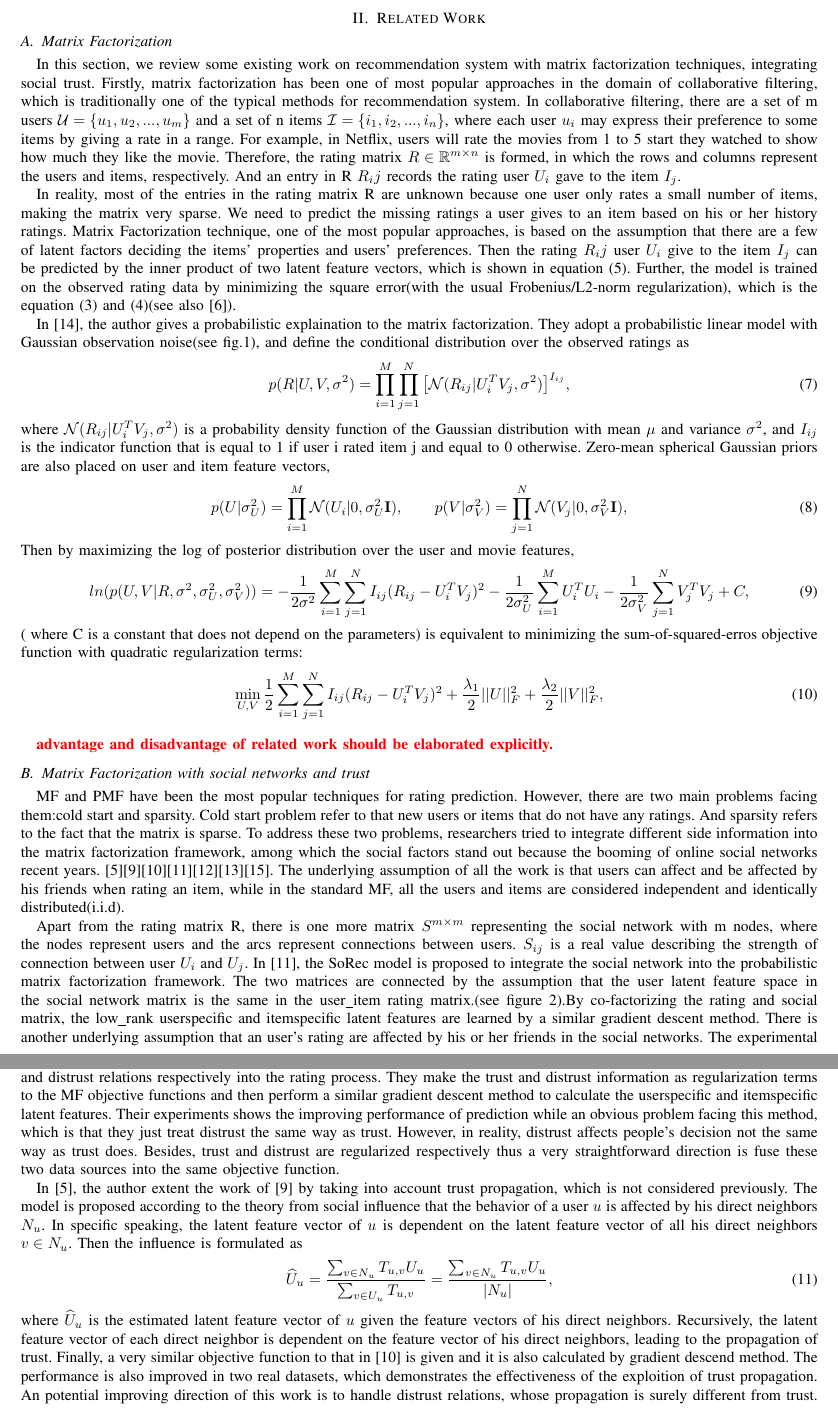
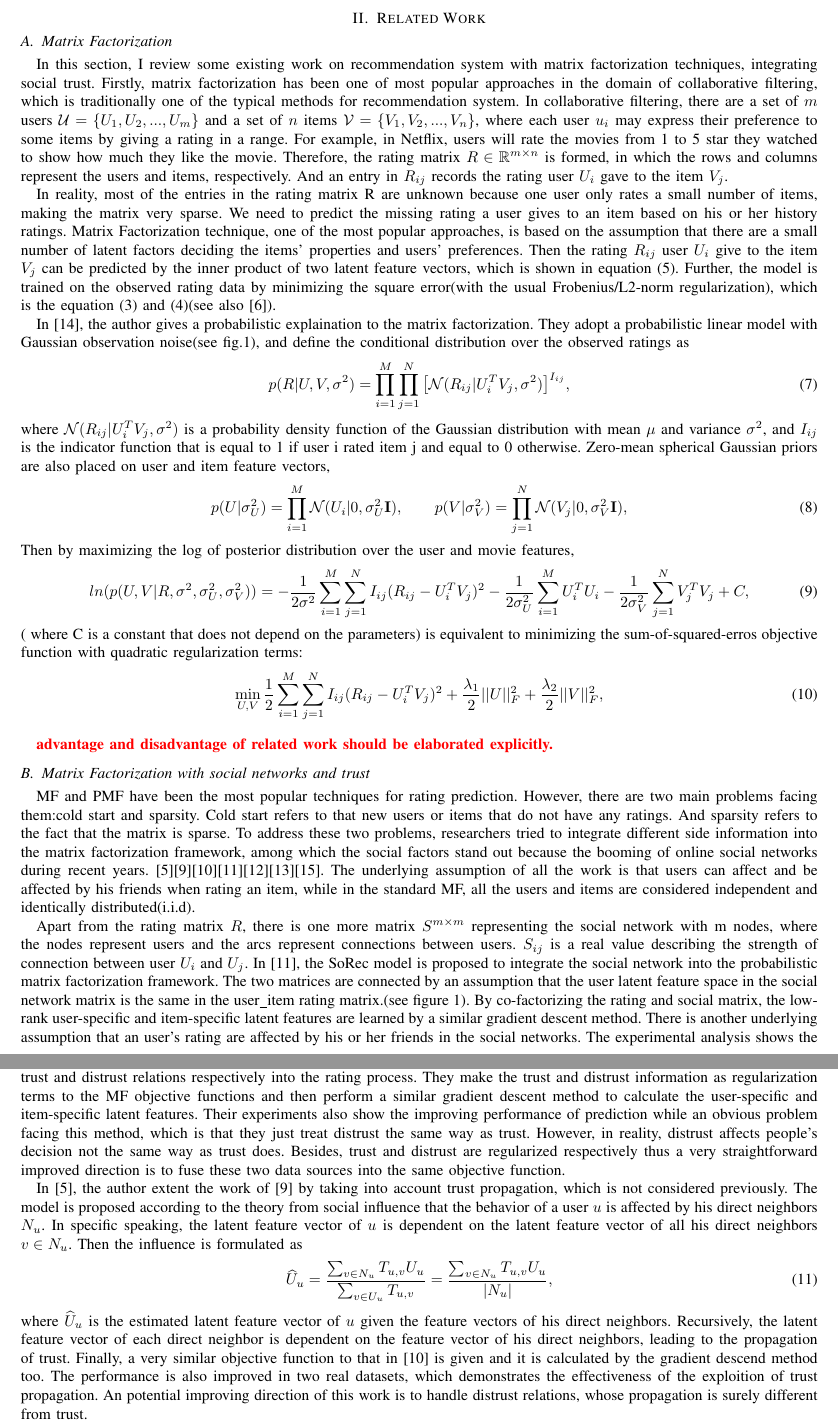
Before and after one commit to PhoenixZhao/5470_paper, a LaTeX paper (tex/paper.tex, which reads tex/related_work.tex): two parts of pages 3 and 4 of 10, joined at a grey line, cut so that both start at the same text. Compiled offline with pdfLaTeX.

Commit message:
update related_work

```diff
--- a/tex/related_work.tex
+++ b/tex/related_work.tex
@@ -1,8 +1,8 @@
 \section{Related Work}
 \subsection{Matrix Factorization}
-In this section, we review some existing work on recommendation system with matrix factorization techniques, integrating social trust. Firstly, matrix factorization has been one of most popular approaches in the domain of collaborative filtering, which is traditionally one of the typical methods for recommendation system. In collaborative filtering, there are a set of m users $\mathcal{U} = \{u_1,u_2,...,u_m\}$ and a set of n items $\mathcal{I} = \{i_1,i_2,...,i_n\}$, where each user $u_i$ may express their preference to some items by giving a rate in a range. For example, in Netflix, users will rate the movies from 1 to 5 start they watched to show how much they like the movie. Therefore, the rating matrix $R \in \mathbb{R}^{m \times n}$ is formed, in which the rows and columns represent the users and items, respectively. And an entry in R $R_ij$ records the rating user $U_i$ gave to the item $I_j$.
+In this section, I review some existing work on recommendation system with matrix factorization techniques, integrating social trust. Firstly, matrix factorization has been one of most popular approaches in the domain of collaborative filtering, which is traditionally one of the typical methods for recommendation system. In collaborative filtering, there are a set of $m$ users $\mathcal{U} = \{U_1,U_2,...,U_m\}$ and a set of $n$ items $\mathcal{V} = \{V_1,V_2,...,V_n\}$, where each user $u_i$ may express their preference to some items by giving a rating in a range. For example, in Netflix, users will rate the movies from 1 to 5 star they watched to show how much they like the movie. Therefore, the rating matrix $R \in \mathbb{R}^{m \times n}$ is formed, in which the rows and columns represent the users and items, respectively. And an entry in $R_{ij}$ records the rating user $U_i$ gave to the item $V_j$.
 
-In reality, most of the entries in the rating matrix R are unknown because one user only rates a small number of items, making the matrix very sparse. We need to predict the missing ratings a user gives to an item based on his or her history ratings. Matrix Factorization technique, one of the most popular approaches, is based on the assumption that there are a few of latent factors deciding the items' properties and users' preferences. Then the rating $R_ij$ user $U_i$ give to the item $I_j$ can be predicted by the inner product of two latent feature vectors, which is shown in equation (5). Further, the model is trained on the observed rating data by minimizing the square error(with the usual Frobenius/L2-norm regularization), which is the equation (3) and (4)(see also \cite{koren2009matrix}).
+In reality, most of the entries in the rating matrix R are unknown because one user only rates a small number of items, making the matrix very sparse. We need to predict the missing rating a user gives to an item based on his or her history ratings. Matrix Factorization technique, one of the most popular approaches, is based on the assumption that there are a small number of latent factors deciding the items' properties and users' preferences. Then the rating $R_{ij}$ user $U_i$ give to the item $V_j$ can be predicted by the inner product of two latent feature vectors, which is shown in equation (5). Further, the model is trained on the observed rating data by minimizing the square error(with the usual Frobenius/L2-norm regularization), which is the equation (3) and (4)(see also \cite{koren2009matrix}).
 
 In \cite{mnih2007probabilistic}, the author gives a probabilistic explaination to the matrix factorization. They adopt a probabilistic linear model with Gaussian observation noise(see fig.1), and define the conditional distribution over the observed ratings as
 \begin{equation}
@@ -31,15 +31,15 @@ ln(p(U,V|R, \sigma^2,\sigma_U^2,\sigma_V^2)) = -\frac{1}{2\sigma^2}\sum_{i=1}^{M
 \textcolor{red}{\textbf{advantage and disadvantage of related work should be elaborated explicitly.}}
 
 \subsection{Matrix Factorization with social networks and trust}
-MF and PMF have been the most popular techniques for rating prediction. However, there are two main problems facing them:cold start and sparsity. Cold start problem refer to that new users or items that do not have any ratings. And sparsity refers to the fact that the matrix is sparse. To address these two problems, researchers tried to integrate different side information into the matrix factorization framework, among which the social factors stand out because the booming of online social networks recent years. \cite{jamali2010matrix}\cite{ma2009llearningEnsembel}\cite{ma2009learningTrust}\cite{ma2008sorec}\cite{ma2011recommender}\cite{massa2004trust}\cite{yang2013social}. The underlying assumption of all the work is that users can affect and be affected by his friends when rating an item, while in the standard MF, all the users and items are considered independent and identically distributed(i.i.d).
+MF and PMF have been the most popular techniques for rating prediction. However, there are two main problems facing them:cold start and sparsity. Cold start refers to that new users or items that do not have any ratings. And sparsity refers to the fact that the matrix is sparse. To address these two problems, researchers tried to integrate different side information into the matrix factorization framework, among which the social factors stand out because the booming of online social networks during recent years. \cite{jamali2010matrix}\cite{ma2009llearningEnsembel}\cite{ma2009learningTrust}\cite{ma2008sorec}\cite{ma2011recommender}\cite{massa2004trust}\cite{yang2013social}. The underlying assumption of all the work is that users can affect and be affected by his friends when rating an item, while in the standard MF, all the users and items are considered independent and identically distributed(i.i.d).
 
-Apart from the rating matrix R, there is one more matrix $S^{m \times m}$ representing the social network with m nodes, where the nodes represent users and the arcs represent connections between users. $S_{ij}$ is a real value describing the strength of connection between user $U_i$ and $U_j$. In \cite{ma2008sorec}, the SoRec model is proposed to integrate the social network into the probabilistic matrix factorization framework. The two matrices are connected by the assumption that the user latent feature space in the social network matrix is the same in the user\_item rating matrix.(see figure 2).By co-factorizing the rating and social matrix, the low\_rank user\-specific and item\-specific latent features are learned by a similar gradient descent method. There is another underlying assumption that an user's rating are affected by his or her friends in the social networks. The experimental analysis shows the method generates better recommendations than the traditional collaborative filtering algorithms. However, the disadvantage of this work is that it lacks physical interpretations, which does not reflect the real world recommendation process.
+Apart from the rating matrix $R$, there is one more matrix $S^{m \times m}$ representing the social network with m nodes, where the nodes represent users and the arcs represent connections between users. $S_{ij}$ is a real value describing the strength of connection between user $U_i$ and $U_j$. In \cite{ma2008sorec}, the SoRec model is proposed to integrate the social network into the probabilistic matrix factorization framework. The two matrices are connected by an assumption that the user latent feature space in the social network matrix is the same in the user\_item rating matrix.(see figure 1). By co-factorizing the rating and social matrix, the low-rank user-specific and item-specific latent features are learned by a similar gradient descent method. There is another underlying assumption that an user's rating are affected by his or her friends in the social networks. The experimental analysis shows the method generates better recommendations than the traditional collaborative filtering algorithms. However, the disadvantage of this work is that it lacks physical interpretations, which does not reflect the real world recommendation process.
 
-Then in \cite{ma2009llearningEnsembel} and \cite{ma2009learningTrust}, Ma et al. further explore how the connections between users affect their rating behaviors. Based on a very intuitive assumption that an user's preferences is closer to the people he or she trusts or likes but farther to those he or she distrusts or dislikes. In \cite{ma2009llearningEnsembel}, the authors interpret one user's final ratings as the balance between this user's own taste and his or her trusted users' favors.Finally, an ensemble probabilistic matrix factorization method is proposed to model this process. The experimental results demonstrate that this approach can better model the problem. In \cite{ma2009learningTrust}, the authors try to incorporate the trust and distrust relations respectively into the rating process. They make the trust and distrust information as regularization terms to the MF objective functions and then perform a similar gradient descent method to calculate the user\-specific and item\-specific latent features. Their experiments shows the improving performance of prediction while an obvious problem facing this method, which is that they just treat distrust the same way as trust. However, in reality, distrust affects people's decision not the same way as trust does. Besides, trust and distrust are regularized respectively thus a very straightforward direction is fuse these two data sources into the same objective function.
+Then in \cite{ma2009llearningEnsembel} and \cite{ma2009learningTrust}, Ma et al. further explore how the connections between users affect their rating behaviors. Based on a very intuitive assumption that an user's preferences is closer to the people he or she trusts or likes but farther to those he or she distrusts or dislikes. In \cite{ma2009llearningEnsembel}, the authors interpret one user's final ratings as the balance between this user's own taste and his or her trusted users' favors. Finally, an ensemble probabilistic matrix factorization method is proposed to model this process. The experimental results demonstrate that this approach can better model the problem. In \cite{ma2009learningTrust}, the authors try to incorporate the trust and distrust relations respectively into the rating process. They make the trust and distrust information as regularization terms to the MF objective functions and then perform a similar gradient descent method to calculate the user-specific and item-specific latent features. Their experiments also show the improving performance of prediction while an obvious problem facing this method, which is that they just treat distrust the same way as trust. However, in reality, distrust affects people's decision not the same way as trust does. Besides, trust and distrust are regularized respectively thus a very straightforward improved direction is to fuse these two data sources into the same objective function.
 
 In \cite{jamali2010matrix}, the author extent the work of \cite{ma2009llearningEnsembel} by taking into account trust propagation, which is not considered previously. The model is proposed according to the theory from social influence that the behavior of a user $u$ is affected by his direct neighbors $N_u$. In specific speaking, the latent feature vector of $u$ is dependent on the latent feature vector of all his direct neighbors $v \in N_u$. Then the influence is formulated as
 \begin{equation}
 \widehat{U}_u = \frac{\sum_{v \in N_u} T_{u,v}U_u}{\sum_{v \in U_u}T_{u,v}} = \frac{\sum_{v \in N_u} T_{u,v}U_u}{|N_u|},
 \end{equation}
-where $\widehat{U}_u$ is the estimated latent feature vector of $u$ given the feature vectors of his direct neighbors. Recursively, the latent feature vector of each direct neighbor is dependent on the feature vector of his direct neighbors, leading to the propagation of trust. Finally, a very similar objective function to that in \cite{ma2009learningTrust} is given and it is also calculated by gradient descend method. The performance is also improved in two real datasets, which demonstrates the effectiveness of the exploition of trust propagation. An potential improving direction of this work is to handle distrust relations, whose propagation is surely different from trust.
+where $\widehat{U}_u$ is the estimated latent feature vector of $u$ given the feature vectors of his direct neighbors. Recursively, the latent feature vector of each direct neighbor is dependent on the feature vector of his direct neighbors, leading to the propagation of trust. Finally, a very similar objective function to that in \cite{ma2009learningTrust} is given and it is calculated by the gradient descend method too. The performance is also improved in two real datasets, which demonstrates the effectiveness of the exploition of trust propagation. An potential improving direction of this work is to handle distrust relations, whose propagation is surely different from trust.
 
```
Also changed, not shown: tex/related_work.tex (2 more changed lines).
